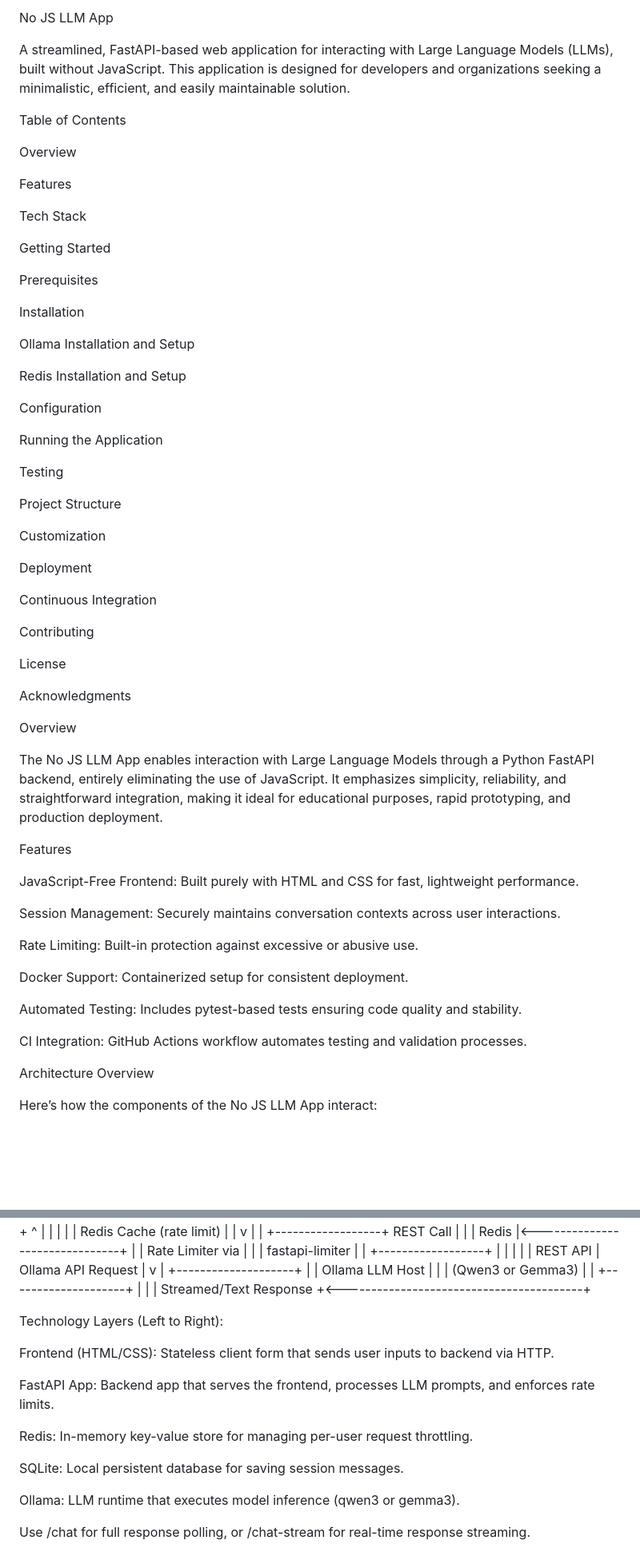
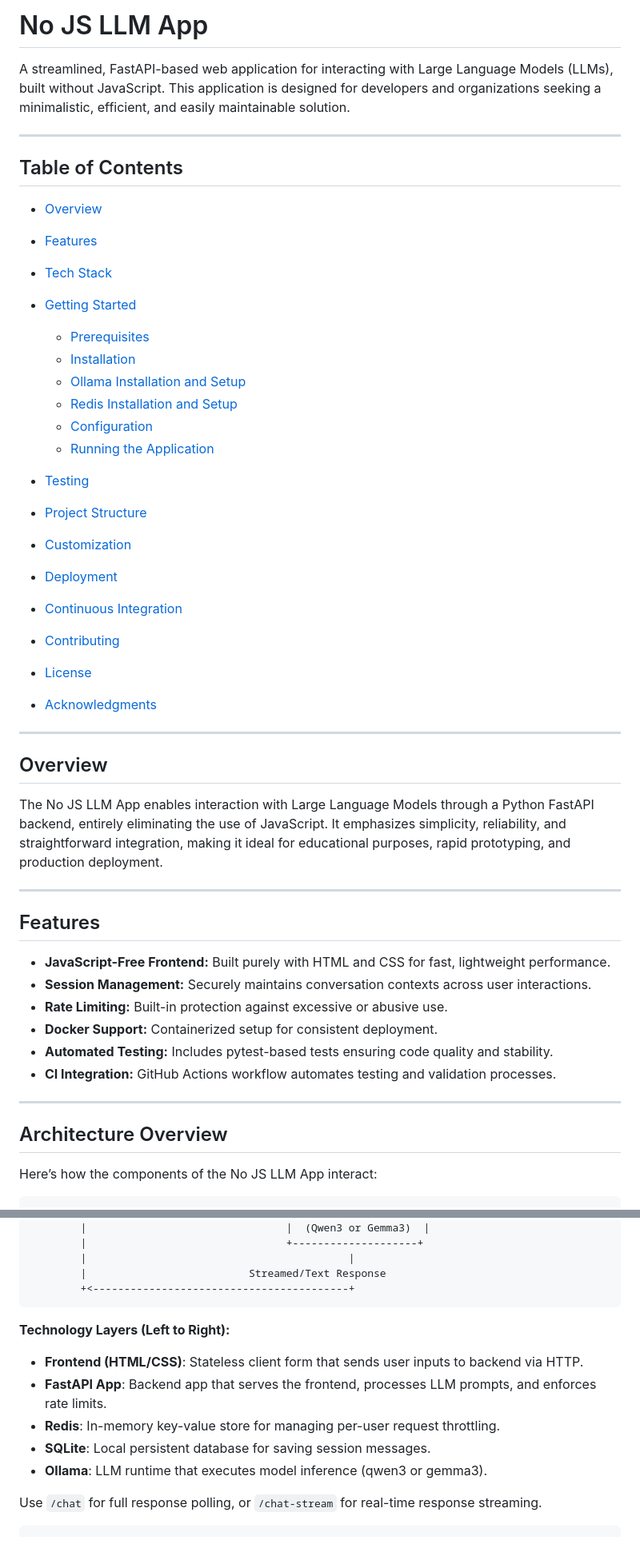
Before and after one commit to ChristianJonathan/ai-project-1, a Markdown page: README.md, 2 parts joined by grey strips. Shown at 80% size. Drawn GitHub-style; blank space fills up the shorter version.

````diff
--- a/README.md
+++ b/README.md
@@ -1,67 +1,55 @@
-No JS LLM App
+# No JS LLM App
 
 A streamlined, FastAPI-based web application for interacting with Large Language Models (LLMs), built without JavaScript. This application is designed for developers and organizations seeking a minimalistic, efficient, and easily maintainable solution.
 
-Table of Contents
+---
 
-Overview
+## Table of Contents
 
-Features
+* [Overview](#overview)
+* [Features](#features)
+* [Tech Stack](#tech-stack)
+* [Getting Started](#getting-started)
 
-Tech Stack
+  * [Prerequisites](#prerequisites)
+  * [Installation](#installation)
+  * [Ollama Installation and Setup](#ollama-installation-and-setup)
+  * [Redis Installation and Setup](#redis-installation-and-setup)
+  * [Configuration](#configuration)
+  * [Running the Application](#running-the-application)
+* [Testing](#testing)
+* [Project Structure](#project-structure)
+* [Customization](#customization)
+* [Deployment](#deployment)
+* [Continuous Integration](#continuous-integration)
+* [Contributing](#contributing)
+* [License](#license)
+* [Acknowledgments](#acknowledgments)
 
-Getting Started
+---
 
-Prerequisites
-
-Installation
-
-Ollama Installation and Setup
-
-Redis Installation and Setup
-
-Configuration
-
-Running the Application
-
-Testing
-
-Project Structure
-
-Customization
-
-Deployment
-
-Continuous Integration
-
-Contributing
-
-License
-
-Acknowledgments
-
-Overview
+## Overview
 
 The No JS LLM App enables interaction with Large Language Models through a Python FastAPI backend, entirely eliminating the use of JavaScript. It emphasizes simplicity, reliability, and straightforward integration, making it ideal for educational purposes, rapid prototyping, and production deployment.
 
-Features
+---
 
-JavaScript-Free Frontend: Built purely with HTML and CSS for fast, lightweight performance.
+## Features
 
-Session Management: Securely maintains conversation contexts across user interactions.
+* **JavaScript-Free Frontend:** Built purely with HTML and CSS for fast, lightweight performance.
+* **Session Management:** Securely maintains conversation contexts across user interactions.
+* **Rate Limiting:** Built-in protection against excessive or abusive use.
+* **Docker Support:** Containerized setup for consistent deployment.
+* **Automated Testing:** Includes pytest-based tests ensuring code quality and stability.
+* **CI Integration:** GitHub Actions workflow automates testing and validation processes.
 
-Rate Limiting: Built-in protection against excessive or abusive use.
+---
 
-Docker Support: Containerized setup for consistent deployment.
-
-Automated Testing: Includes pytest-based tests ensuring code quality and stability.
-
-CI Integration: GitHub Actions workflow automates testing and validation processes.
-
-Architecture Overview
+## Architecture Overview
 
 Here’s how the components of the No JS LLM App interact:
 
+```
 +-----------------------+                +---------------------------+               +------------------+
 |  User's Browser (UI)  |   HTTP Form    |   FastAPI App (Python)    |   SQL Queries |     SQLite DB    |
 |  HTML & CSS Only UI   +--------------->|  Renders HTML, Handles API+---------------> (Session Store)   |
@@ -86,21 +74,19 @@ Here’s how the components of the No JS LLM App interact:
         |                                          |
         |                          Streamed/Text Response
         +<-----------------------------------------+
+```
 
-Technology Layers (Left to Right):
+**Technology Layers (Left to Right):**
 
-Frontend (HTML/CSS): Stateless client form that sends user inputs to backend via HTTP.
+* **Frontend (HTML/CSS)**: Stateless client form that sends user inputs to backend via HTTP.
+* **FastAPI App**: Backend app that serves the frontend, processes LLM prompts, and enforces rate limits.
+* **Redis**: In-memory key-value store for managing per-user request throttling.
+* **SQLite**: Local persistent database for saving session messages.
+* **Ollama**: LLM runtime that executes model inference (qwen3 or gemma3).
 
-FastAPI App: Backend app that serves the frontend, processes LLM prompts, and enforces rate limits.
+Use `/chat` for full response polling, or `/chat-stream` for real-time response streaming.
 
-Redis: In-memory key-value store for managing per-user request throttling.
-
-SQLite: Local persistent database for saving session messages.
-
-Ollama: LLM runtime that executes model inference (qwen3 or gemma3).
-
-Use /chat for full response polling, or /chat-stream for real-time response streaming.
-
+```
 +------------------+          +------------------+          +------------------+
 |  User's Browser  |  <--->   |   FastAPI App    |  <---->  |     SQLite DB    |
 | (HTML + CSS UI) |  Form     |  (/chat or /chat-stream)    |  (Session Store) |
````
Also changed, not shown: other parts of README.md (+123 -94 lines).
